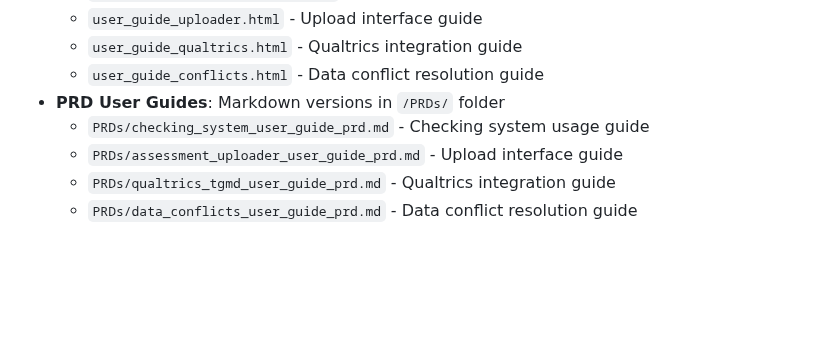
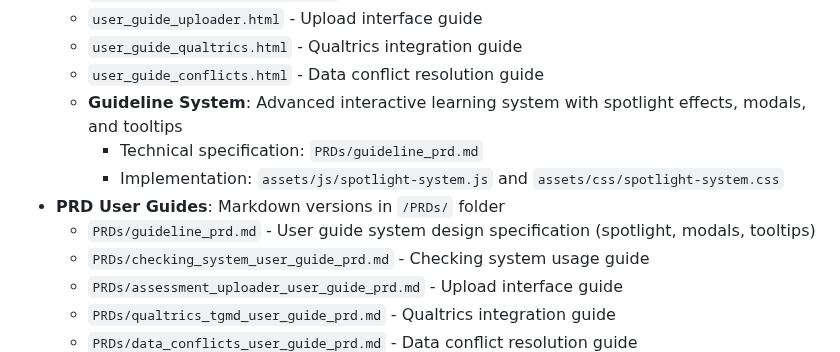
Before and after one commit to herman925/4Set-Server, a Markdown page: README.md, the part around the change. Drawn GitHub-style; blank space fills up the shorter version.

Commit message:
Document guideline/spotlight system in README and AGENTS
Co-authored-by: herman925 <65190774+herman925@users.noreply.github.com>

```diff
--- a/README.md
+++ b/README.md
@@ -1578,7 +1578,11 @@ type(scope): description
   - `user_guide_uploader.html` - Upload interface guide
   - `user_guide_qualtrics.html` - Qualtrics integration guide
   - `user_guide_conflicts.html` - Data conflict resolution guide
+  - **Guideline System**: Advanced interactive learning system with spotlight effects, modals, and tooltips
+    - Technical specification: `PRDs/guideline_prd.md`
+    - Implementation: `assets/js/spotlight-system.js` and `assets/css/spotlight-system.css`
 - **PRD User Guides**: Markdown versions in `/PRDs/` folder
+  - `PRDs/guideline_prd.md` - User guide system design specification (spotlight, modals, tooltips)
   - `PRDs/checking_system_user_guide_prd.md` - Checking system usage guide
   - `PRDs/assessment_uploader_user_guide_prd.md` - Upload interface guide
   - `PRDs/qualtrics_tgmd_user_guide_prd.md` - Qualtrics integration guide
```
Also changed, not shown: AGENTS.md (+25 -0 lines).
